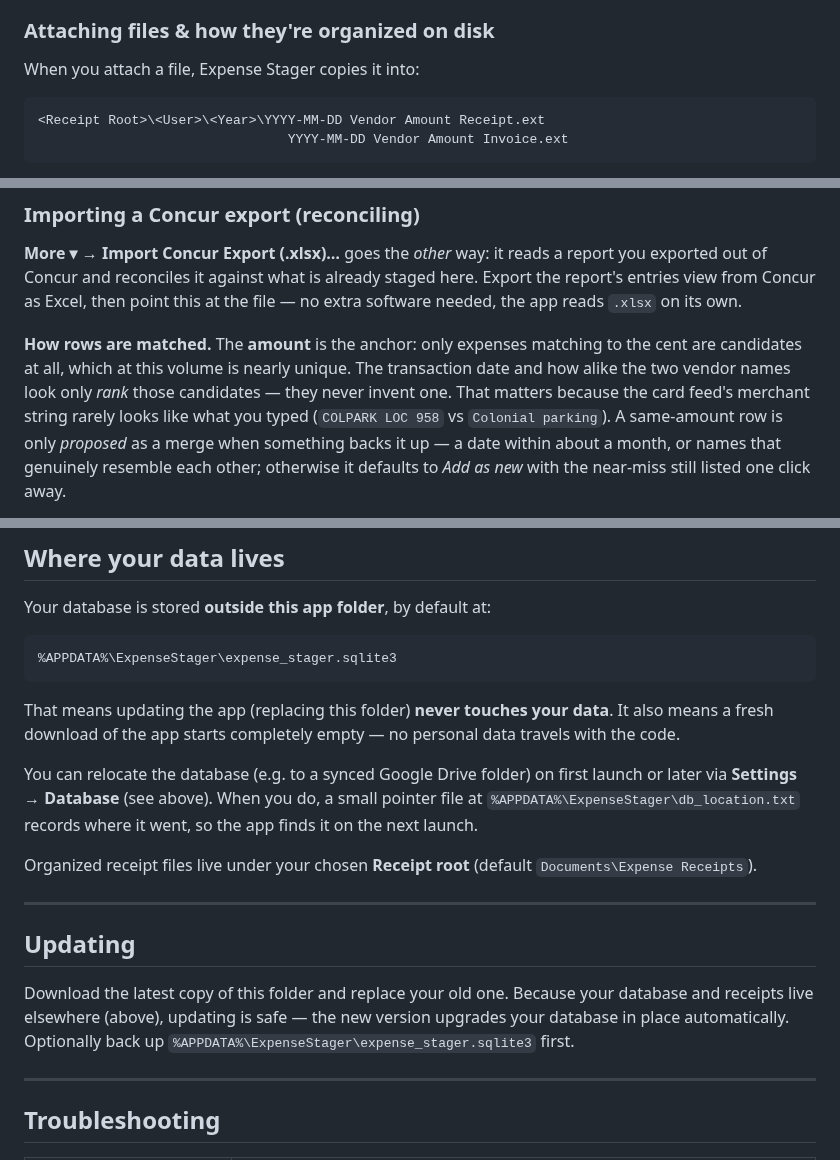
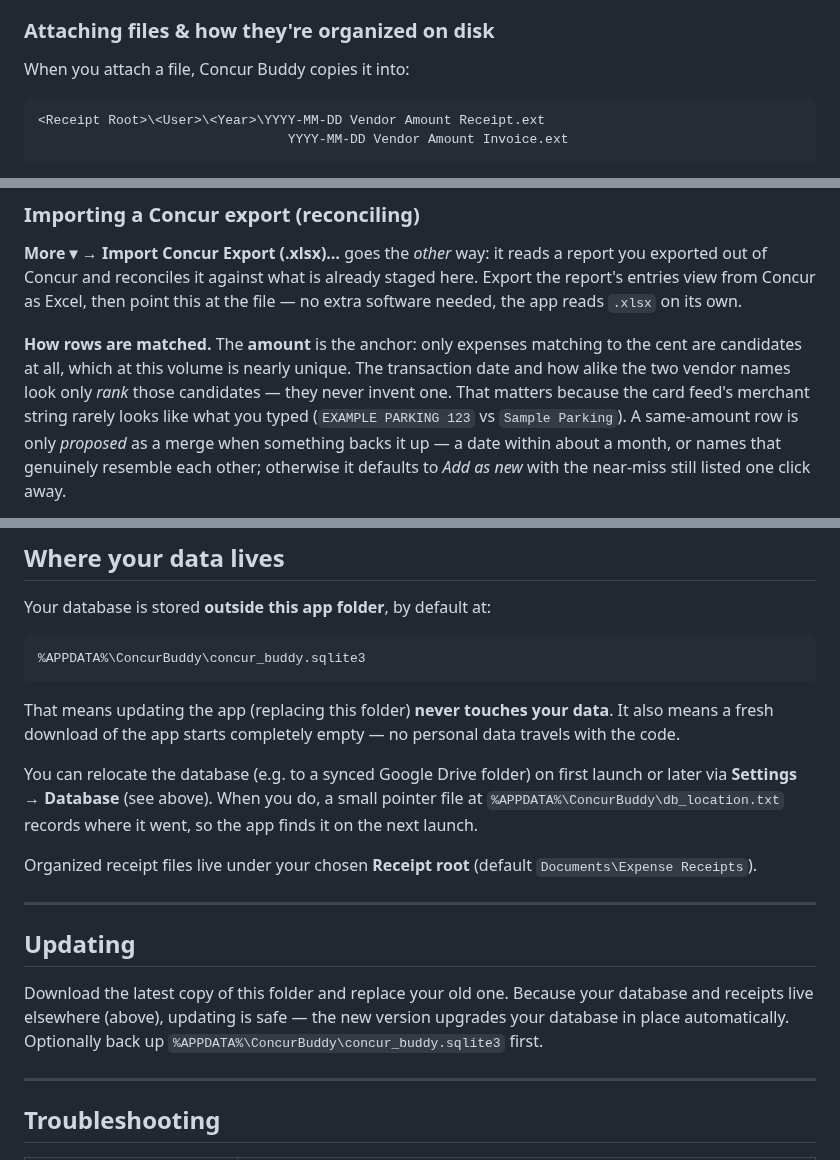
Before and after one commit to dtiger1889-ops/concur-buddy-app, a Markdown page: README.md, 3 parts joined by grey strips. Drawn GitHub-style.

````diff
--- a/README.md
+++ b/README.md
@@ -215,7 +215,7 @@ later stage:
 - **Mark Filed** on the main window stamps it *Filed* with a timestamp and tucks it into the archive.
 
 ### Attaching files & how they're organized on disk
-When you attach a file, Expense Stager copies it into:
+When you attach a file, Concur Buddy copies it into:
 
 ```
 <Receipt Root>\<User>\<Year>\YYYY-MM-DD Vendor Amount Receipt.ext
@@ -358,7 +358,7 @@ then point this at the file — no extra software needed, the app reads `.xlsx`
 **How rows are matched.** The **amount** is the anchor: only expenses matching to the cent are candidates at
 all, which at this volume is nearly unique. The transaction date and how alike the two vendor names look only
 *rank* those candidates — they never invent one. That matters because the card feed's merchant string rarely
-looks like what you typed (`COLPARK LOC 958` vs `Colonial parking`). A same-amount row is only *proposed* as a
+looks like what you typed (`EXAMPLE PARKING 123` vs `Sample Parking`). A same-amount row is only *proposed* as a
 merge when something backs it up — a date within about a month, or names that genuinely resemble each other;
 otherwise it defaults to *Add as new* with the near-miss still listed one click away.
 
@@ -548,14 +548,14 @@ Inbox path and Receipt root are stored per-machine; everything else is in the da
 Your database is stored **outside this app folder**, by default at:
 
 ```
-%APPDATA%\ExpenseStager\expense_stager.sqlite3
+%APPDATA%\ConcurBuddy\concur_buddy.sqlite3
 ```
 
 That means updating the app (replacing this folder) **never touches your data**. It also means a fresh download
 of the app starts completely empty — no personal data travels with the code.
 
 You can relocate the database (e.g. to a synced Google Drive folder) on first launch or later via **Settings →
-Database** (see above). When you do, a small pointer file at `%APPDATA%\ExpenseStager\db_location.txt` records where
+Database** (see above). When you do, a small pointer file at `%APPDATA%\ConcurBuddy\db_location.txt` records where
 it went, so the app finds it on the next launch.
 
 Organized receipt files live under your chosen **Receipt root** (default `Documents\Expense Receipts`).
@@ -566,7 +566,7 @@ Organized receipt files live under your chosen **Receipt root** (default `Docume
 
 Download the latest copy of this folder and replace your old one. Because your database and receipts live
 elsewhere (above), updating is safe — the new version upgrades your database in place automatically. Optionally
-back up `%APPDATA%\ExpenseStager\expense_stager.sqlite3` first.
+back up `%APPDATA%\ConcurBuddy\concur_buddy.sqlite3` first.
 
 ---
 
````
Also changed, not shown: other parts of README.md (+10 -10 lines), autofill_extension/README.md (+2 -2 lines), screenshots/concur-buddy-window.png (added), screenshots/expense-window.png (deleted), 6 other files.
